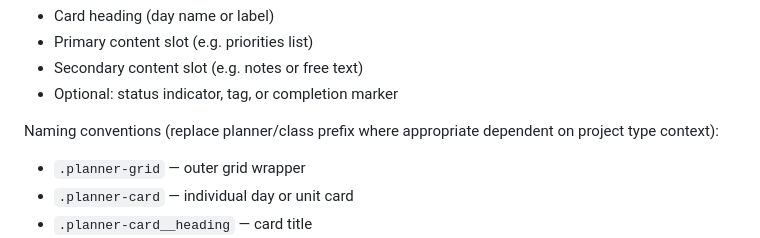
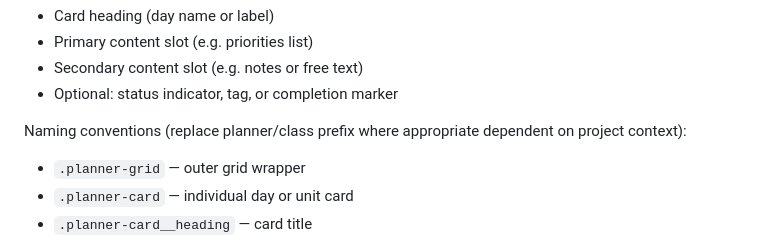
Before and after one commit to tramstack-io/ai-dev-system, a Markdown page: patterns/layout-patterns.md, the part around the change. GitHub-like rendering.

Commit message:
Update Pattern 8 with improved version from Claude

```diff
--- a/patterns/layout-patterns.md
+++ b/patterns/layout-patterns.md
@@ -159,7 +159,7 @@ Card structure (per day):
 - Secondary content slot (e.g. notes or free text)
 - Optional: status indicator, tag, or completion marker
 
-Naming conventions (replace planner/class prefix where appropriate dependent on project type context):
+Naming conventions (replace planner/class prefix where appropriate dependent on project context):
 - `.planner-grid` — outer grid wrapper
 - `.planner-card` — individual day or unit card
 - `.planner-card__heading` — card title
```
